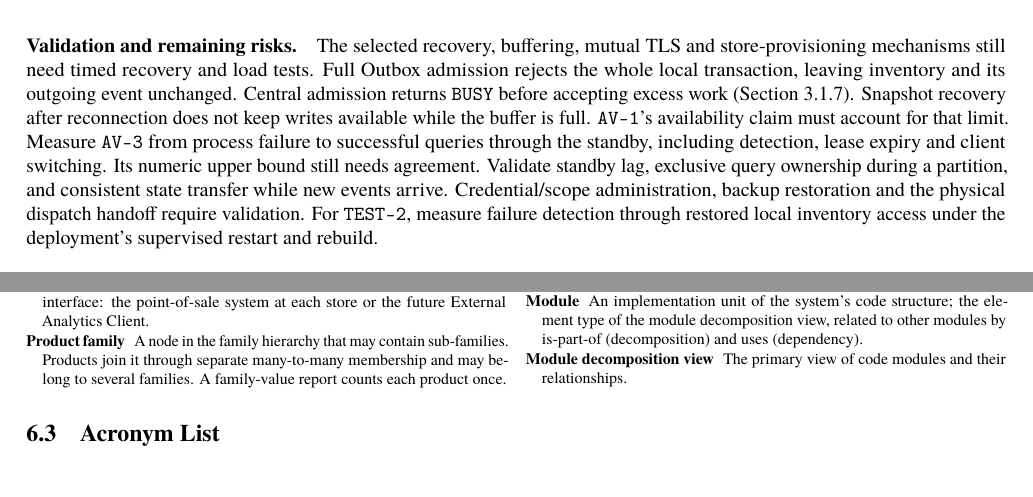
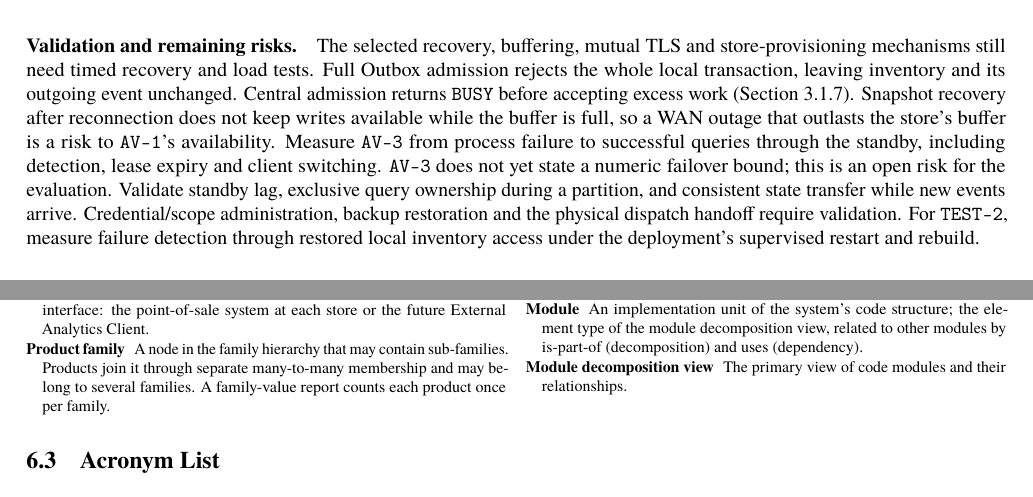
Before and after one commit to kobster68/supermarket-inventory-tracker, a LaTeX document (main.tex, which reads sections/2-2-1-approaches.tex, sections/6-2-glossary.tex): two parts of pages 14 and 29 of 29, joined at a grey line, cut so that both start at the same text. Compiled offline with pdfLaTeX.

Commit message:
Word the open AV-1/AV-3 points as risks; align product-family counting phrase
Review follow-up: the validation paragraph now states the buffer limit and the missing AV-3 failover bound as open risks, and the glossary's Product family entry says "once per family" like the rest of the document.

```diff
--- a/sections/2-2-1-approaches.tex
+++ b/sections/2-2-1-approaches.tex
@@ -238,11 +238,12 @@ The selected recovery, buffering, mutual TLS and store-provisioning mechanisms
 still need timed recovery and load tests. Full \Outbox admission rejects the whole
 local transaction, leaving inventory and its outgoing event unchanged. Central admission
 returns \texttt{BUSY} before accepting excess work (Section~\ref{sec:iep}). Snapshot
-recovery after reconnection does not keep writes available while the buffer is full.
-\scnref{AV-1}'s availability claim must account for that limit.
+recovery after reconnection does not keep writes available while the buffer is full,
+so a WAN outage that outlasts the store's buffer is a risk to \scnref{AV-1}'s availability.
 Measure \scnref{AV-3} from process failure to successful queries
 through the standby, including detection, lease expiry and client switching.
-Its numeric upper bound still needs agreement. Validate standby lag, exclusive query
+\scnref{AV-3} does not yet state a numeric failover bound; this is an open risk for
+the evaluation. Validate standby lag, exclusive query
 ownership during a partition, and consistent state transfer while new events arrive.
 Credential/scope administration, backup restoration and the physical dispatch handoff
 require validation. For \scnref{TEST-2}, measure failure detection through restored local
--- a/sections/6-2-glossary.tex
+++ b/sections/6-2-glossary.tex
@@ -35,7 +35,7 @@
 \item[Distribution Center (DC)] The central hub that ships product to the stores and hosts the Communications Front-End and the Central Master Inventory.
 \item[External system] A system outside our boundary reached through a defined interface: the point-of-sale system at each store or the future External Analytics Client.
 \begin{samepage}
-\item[Product family] A node in the family hierarchy that may contain sub-families. Products join it through separate many-to-many membership and may belong to several families. A family-value report counts each product once.\par
+\item[Product family] A node in the family hierarchy that may contain sub-families. Products join it through separate many-to-many membership and may belong to several families. A family-value report counts each product once per family.\par
 \end{samepage}
 \item[Composite] The GoF structural pattern applied to the family hierarchy (Gamma et al. 163). Products join families through separate membership links. \texttt{ProductFamily.totalValue()} traverses sub-families and counts each product once per family.
 \item[Scenario ID] The frozen identifier of a quality-attribute scenario (for example, \texttt{AV-1}) that the interface specification and the tactics table reference.
```
